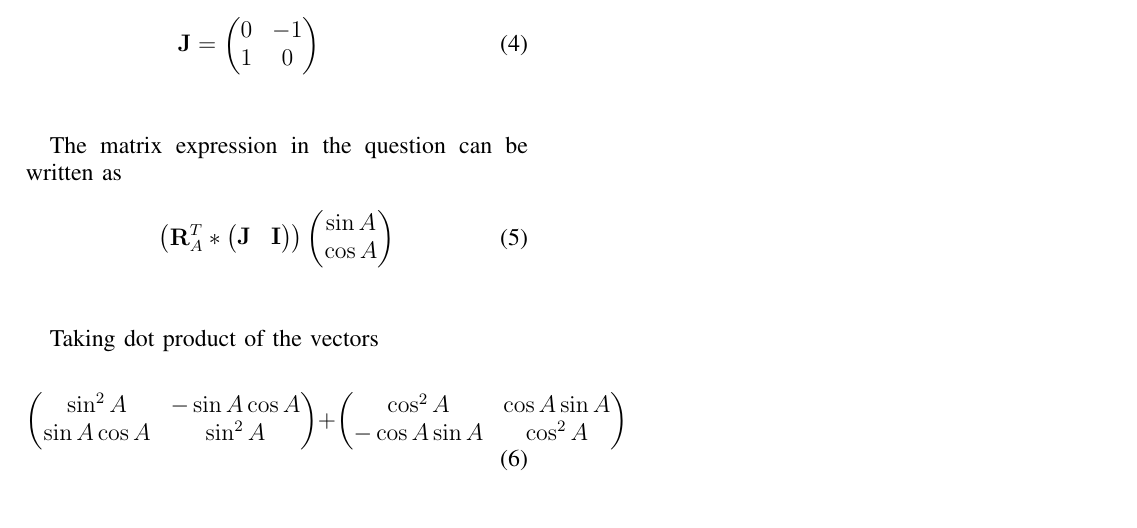
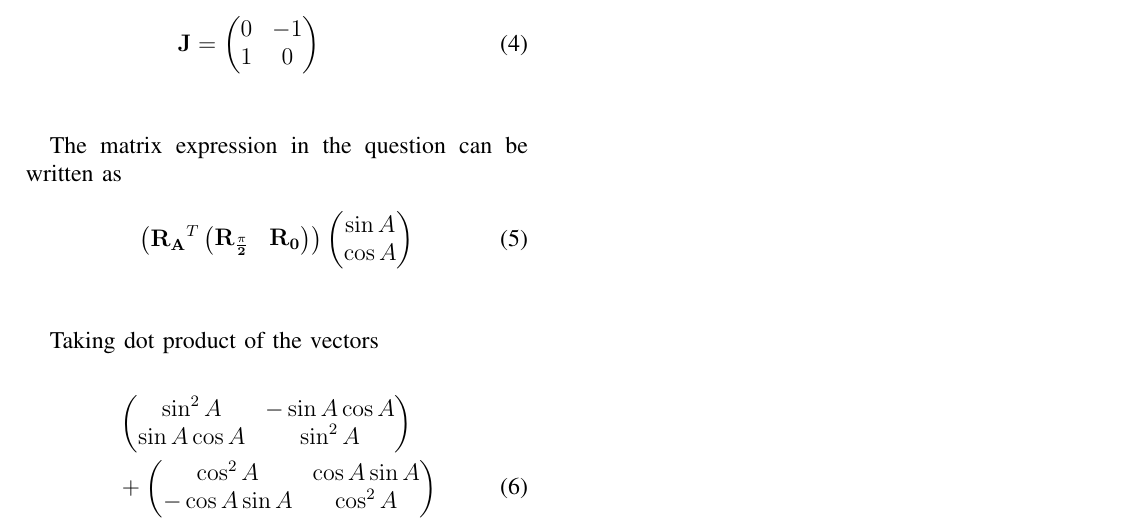
Before and after one commit to D-Chandrahas/AI1110, a LaTeX problem sheet (assignment_1/assignment_1.tex): part of the page, cut so that both start at the same text. Compiled offline with pdfLaTeX.

Commit message:
Add files via upload

```diff
--- a/assignment_1/assignment_1.tex
+++ b/assignment_1/assignment_1.tex
@@ -27,20 +27,21 @@ Simplify
 
 Let,
 \begin{align}
-	\vec{R}_\theta &= \myvec{\cos \theta &  -\sin \theta \\ \sin \theta & \cos \theta} \\[1em] \vec{I} &= \myvec{1 & 0 \\ 0 & 1} \\[1em] \vec{J} &= \myvec{0 & -1 \\ 1 & 0}
+	\vec{R_\theta} &= \myvec{\cos \theta &  -\sin \theta \\ \sin \theta & \cos \theta} \\[1em] \vec{I} &= \myvec{1 & 0 \\ 0 & 1} \\[1em] \vec{J} &= \myvec{0 & -1 \\ 1 & 0}
 \end{align}\\
 
 The matrix expression in the question can be written as
 
 \begin{equation}
-	\left(\vec{R}_A^T * \myvec{\vec{J} & \vec{I}}\right) \myvec{\sin A \\ \cos A}
+	\left(\vec{R_A}^T \myvec{\vec{R_{\frac{\pi}{2}}} & \vec{R_0}}\right) \myvec{\sin A \\ \cos A}
 \end{equation}\\
 
 Taking dot product of the vectors
 
-\begin{equation}
-	\myvec{\sin^2 A &  -\sin A\cos A \\ \sin A\cos A & \sin^2 A} +\myvec{\cos^2 A & \cos A\sin A \\ -\cos A\sin A & \cos^2 A}
-\end{equation}\\
+\begin{align}
+	& \myvec{\sin^2 A &  -\sin A\cos A \\ \sin A\cos A & \sin^2 A} \nonumber \\
+	& + \myvec{\cos^2 A & \cos A\sin A \\ -\cos A\sin A & \cos^2 A}
+\end{align}\\
 
 Adding the matrices
 
```
Also changed, not shown: assignment_1/assignment_1.pdf, 2 other files.
